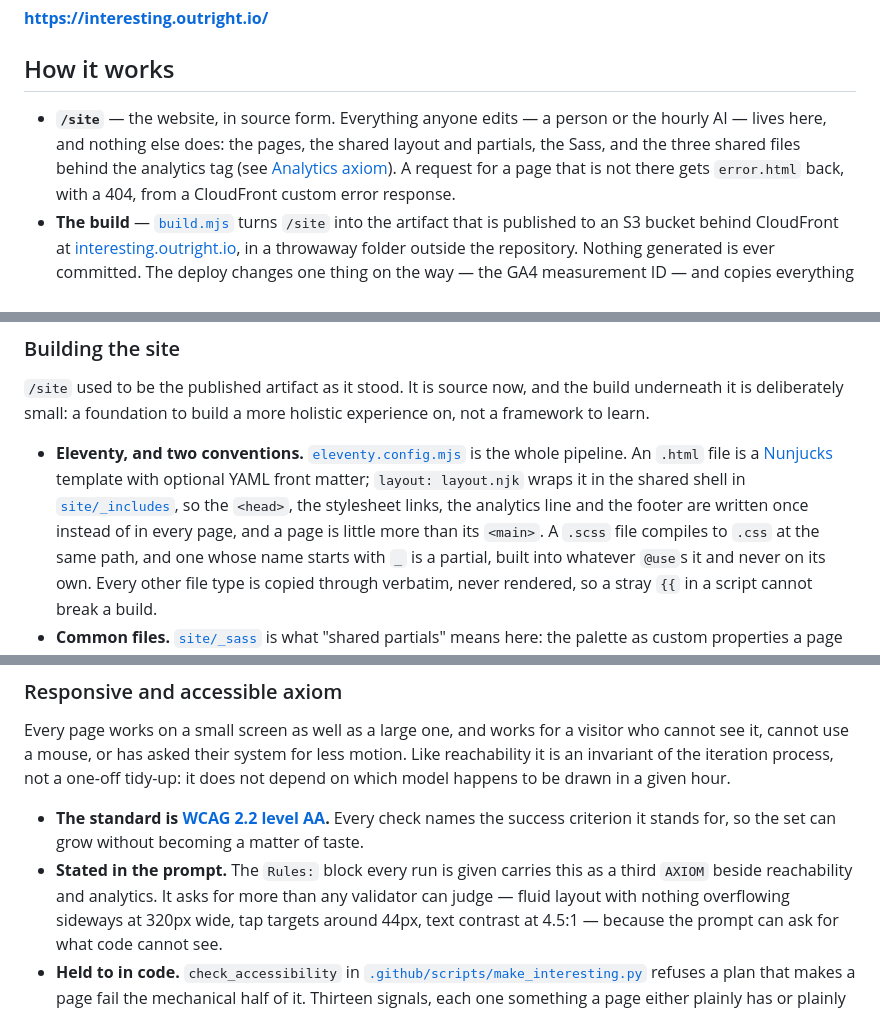
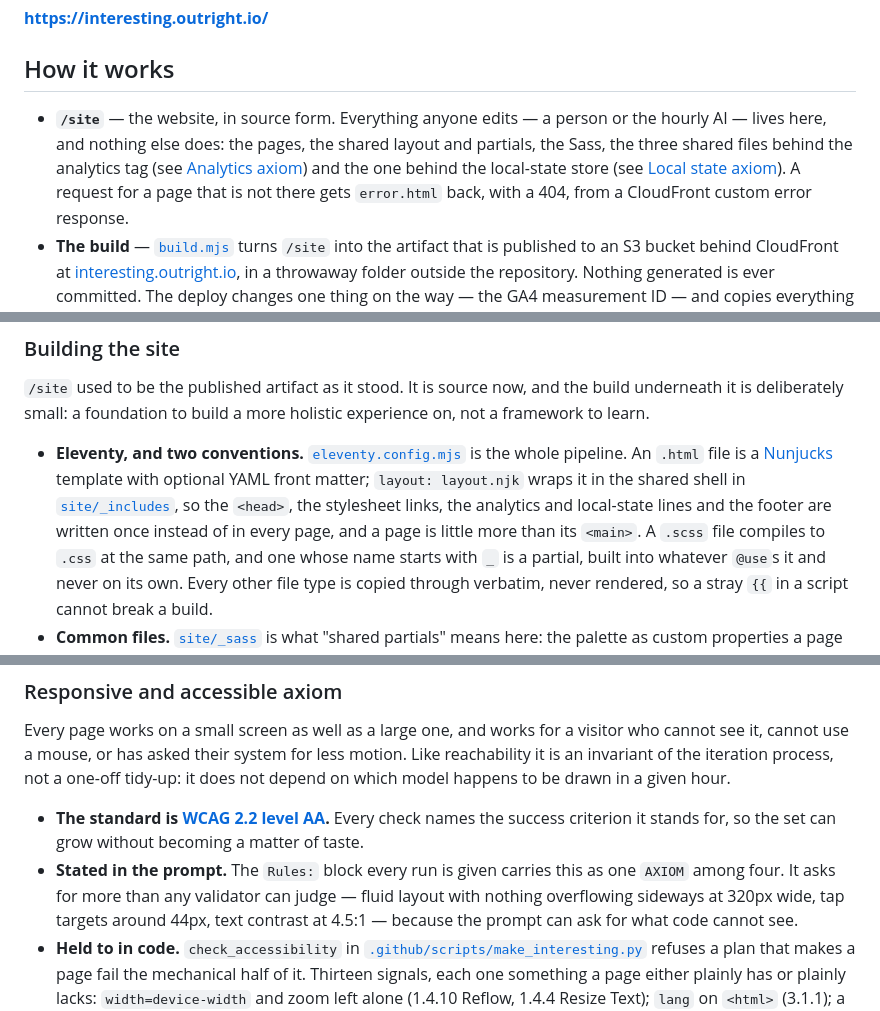
Before and after one commit to outrightmental/interesting, a Markdown page: README.md, 3 parts joined by grey strips. Rendered like a GitHub page.

```diff
--- a/README.md
+++ b/README.md
@@ -9,8 +9,9 @@ iterate a more interesting website
 ## How it works
 
 - **`/site`** — the website, in source form. Everything anyone edits — a person or the hourly AI —
-  lives here, and nothing else does: the pages, the shared layout and partials, the Sass, and the
-  three shared files behind the analytics tag (see [Analytics axiom](#analytics-axiom)). A request
+  lives here, and nothing else does: the pages, the shared layout and partials, the Sass, the three
+  shared files behind the analytics tag (see [Analytics axiom](#analytics-axiom)) and the one behind
+  the local-state store (see [Local state axiom](#local-state-axiom)). A request
   for a page that is not there gets `error.html` back, with a 404, from a CloudFront custom error
   response.
 - **The build** — [`build.mjs`](build.mjs) turns `/site` into the artifact that is published to an
@@ -57,8 +58,9 @@ is deliberately small: a foundation to build a more holistic experience on, not
 - **Eleventy, and two conventions.** [`eleventy.config.mjs`](eleventy.config.mjs) is the whole
   pipeline. An `.html` file is a [Nunjucks](https://mozilla.github.io/nunjucks/) template with
   optional YAML front matter; `layout: layout.njk` wraps it in the shared shell in
-  [`site/_includes`](site/_includes), so the `<head>`, the stylesheet links, the analytics line and
-  the footer are written once instead of in every page, and a page is little more than its `<main>`.
+  [`site/_includes`](site/_includes), so the `<head>`, the stylesheet links, the analytics and
+  local-state lines and the footer are written once instead of in every page, and a page is little
+  more than its `<main>`.
   A `.scss` file
   compiles to `.css` at the same path, and one whose name starts with `_` is a partial, built into
   whatever `@use`s it and never on its own. Every other file type is copied through verbatim, never
@@ -230,8 +232,8 @@ to be drawn in a given hour.
 
 - **The standard is [WCAG 2.2 level AA](https://www.w3.org/TR/WCAG22/).** Every check names the
   success criterion it stands for, so the set can grow without becoming a matter of taste.
-- **Stated in the prompt.** The `Rules:` block every run is given carries this as a third `AXIOM`
-  beside reachability and analytics. It asks for more than any validator can judge — fluid layout
+- **Stated in the prompt.** The `Rules:` block every run is given carries this as one `AXIOM`
+  among four. It asks for more than any validator can judge — fluid layout
   with nothing overflowing sideways at 320px wide, tap targets around 44px, text contrast at 4.5:1 —
   because the prompt can ask for what code cannot see.
 - **Held to in code.** `check_accessibility` in
```
Also changed, not shown: other parts of README.md (+64 -3 lines).
